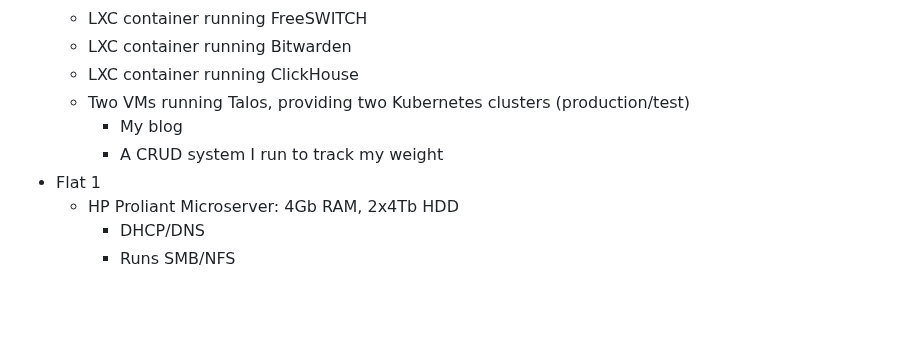
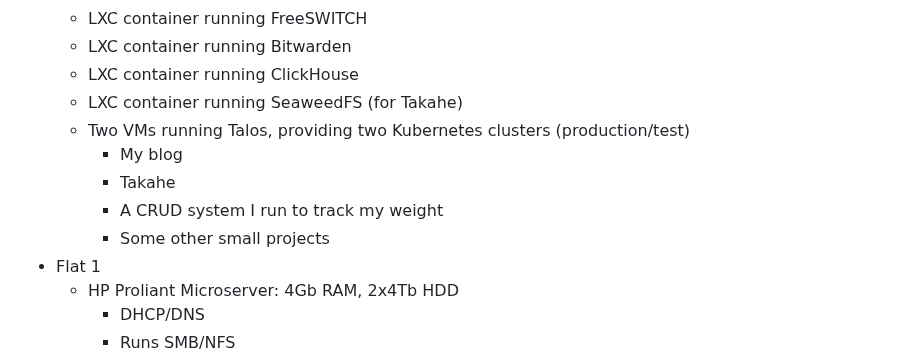
Before and after one commit to alexpdp7/alexpdp7, a Markdown page: personal_infra/README.md, the part around the change. GitHub-like rendering; blank space fills up the shorter version.

Commit message:
Add Takahe, SeaweedFS and misc stuff

```diff
--- a/personal_infra/README.md
+++ b/personal_infra/README.md
@@ -16,9 +16,12 @@ See [HACKING](HACKING.md) for more "usage" instructions.
   * LXC container running FreeSWITCH
   * LXC container running Bitwarden
   * LXC container running ClickHouse
+  * LXC container running SeaweedFS (for Takahe)
   * Two VMs running Talos, providing two Kubernetes clusters (production/test)
     * My blog
+    * Takahe
     * A CRUD system I run to track my weight
+    * Some other small projects
 * Flat 1
   * HP Proliant Microserver: 4Gb RAM, 2x4Tb HDD
     * DHCP/DNS
```
